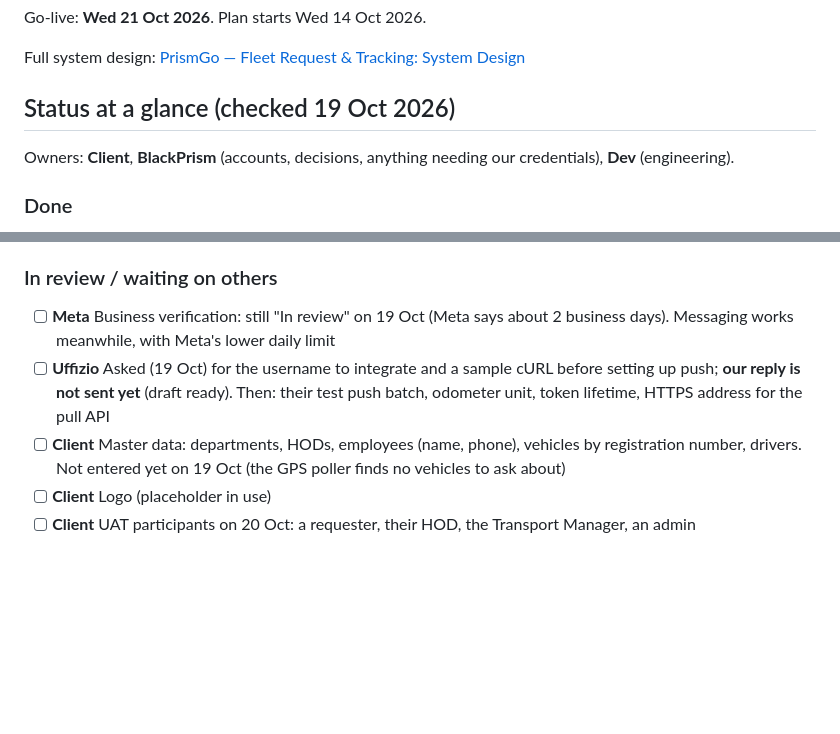
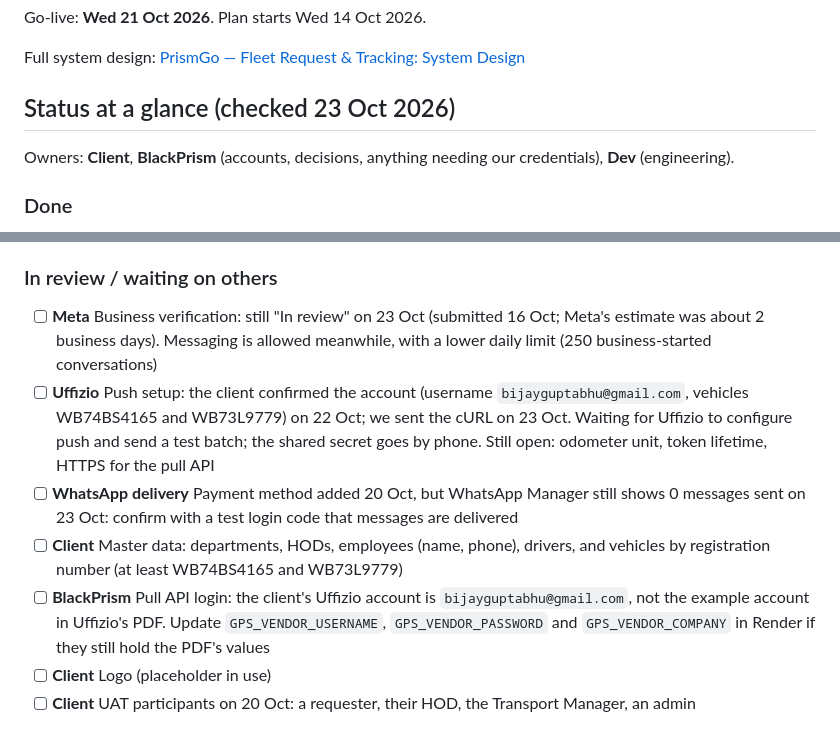
Before and after one commit to BlackPrism-in/PrismGo, a Markdown page: docs/MVP-PHASES.md, 2 parts joined by grey strips. GitHub-like rendering; blank space fills up the shorter version.

Commit message:
Plan: status checked 23 Oct
Co-Authored-By: Claude Opus 5.5 <noreply@anthropic.com>

```diff
--- a/docs/MVP-PHASES.md
+++ b/docs/MVP-PHASES.md
@@ -4,7 +4,7 @@ Go-live: **Wed 21 Oct 2026**. Plan starts Wed 14 Oct 2026.
 
 Full system design: [PrismGo — Fleet Request & Tracking: System Design](https://claude.ai/code/artifact/27358f3e-0cd3-4647-b93e-587d24a4bf5d)
 
-## Status at a glance (checked 19 Oct 2026)
+## Status at a glance (checked 23 Oct 2026)
 
 Owners: **Client**, **BlackPrism** (accounts, decisions, anything needing our credentials), **Dev** (engineering).
 
@@ -27,9 +27,11 @@ Owners: **Client**, **BlackPrism** (accounts, decisions, anything needing our cr
 
 ### In review / waiting on others
 
-- [ ] **Meta** Business verification: still "In review" on 19 Oct (Meta says about 2 business days). Messaging works meanwhile, with Meta's lower daily limit
-- [ ] **Uffizio** Asked (19 Oct) for the username to integrate and a sample cURL before setting up push; **our reply is not sent yet** (draft ready). Then: their test push batch, odometer unit, token lifetime, HTTPS address for the pull API
-- [ ] **Client** Master data: departments, HODs, employees (name, phone), vehicles by registration number, drivers. Not entered yet on 19 Oct (the GPS poller finds no vehicles to ask about)
+- [ ] **Meta** Business verification: still "In review" on 23 Oct (submitted 16 Oct; Meta's estimate was about 2 business days). Messaging is allowed meanwhile, with a lower daily limit (250 business-started conversations)
+- [ ] **Uffizio** Push setup: the client confirmed the account (username `bijayguptabhu@gmail.com`, vehicles WB74BS4165 and WB73L9779) on 22 Oct; we sent the cURL on 23 Oct. Waiting for Uffizio to configure push and send a test batch; the shared secret goes by phone. Still open: odometer unit, token lifetime, HTTPS for the pull API
+- [ ] **WhatsApp delivery** Payment method added 20 Oct, but WhatsApp Manager still shows 0 messages sent on 23 Oct: confirm with a test login code that messages are delivered
+- [ ] **Client** Master data: departments, HODs, employees (name, phone), drivers, and vehicles by registration number (at least WB74BS4165 and WB73L9779)
+- [ ] **BlackPrism** Pull API login: the client's Uffizio account is `bijayguptabhu@gmail.com`, not the example account in Uffizio's PDF. Update `GPS_VENDOR_USERNAME`, `GPS_VENDOR_PASSWORD` and `GPS_VENDOR_COMPANY` in Render if they still hold the PDF's values
 - [ ] **Client** Logo (placeholder in use)
 - [ ] **Client** UAT participants on 20 Oct: a requester, their HOD, the Transport Manager, an admin
 
```
